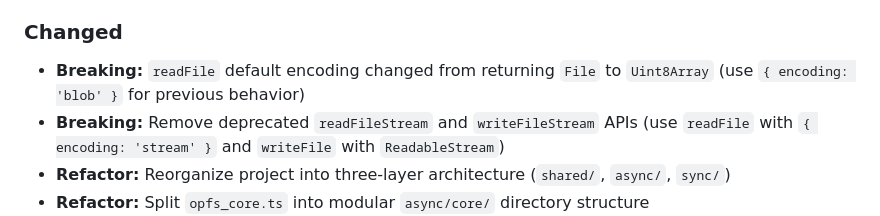
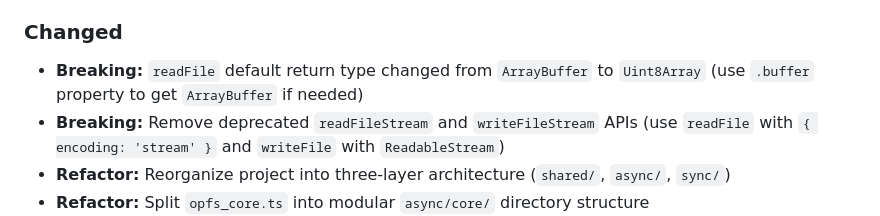
Before and after one commit to JiangJie/happy-opfs, a Markdown page: CHANGELOG.md, the part around the change. Drawn GitHub-style.

Commit message:
docs: fix incorrect readFile return type in migration guide
The 1.x version returned ArrayBuffer by default, not File.

```diff
--- a/CHANGELOG.md
+++ b/CHANGELOG.md
@@ -26,7 +26,7 @@ and this project adheres to [Semantic Versioning](https://semver.org/spec/v2.0.0
 
 ### Changed
 
-- **Breaking:** `readFile` default encoding changed from returning `File` to `Uint8Array` (use `{ encoding: 'blob' }` for previous behavior)
+- **Breaking:** `readFile` default return type changed from `ArrayBuffer` to `Uint8Array` (use `.buffer` property to get `ArrayBuffer` if needed)
 - **Breaking:** Remove deprecated `readFileStream` and `writeFileStream` APIs (use `readFile` with `{ encoding: 'stream' }` and `writeFile` with `ReadableStream`)
 - **Refactor:** Reorganize project into three-layer architecture (`shared/`, `async/`, `sync/`)
 - **Refactor:** Split `opfs_core.ts` into modular `async/core/` directory structure
```
